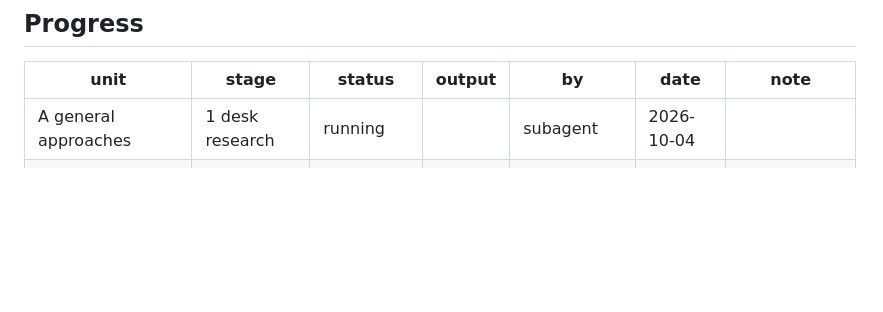
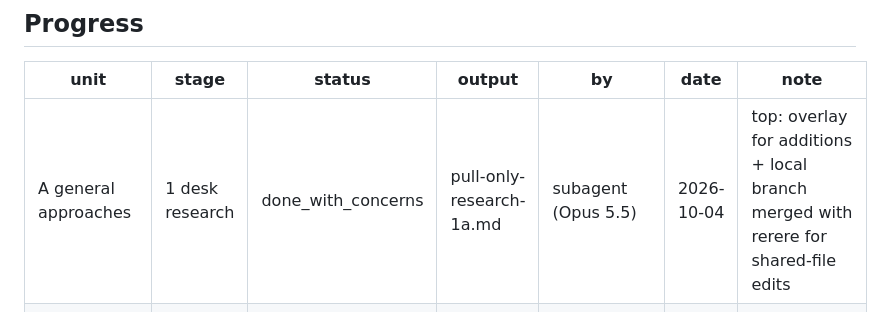
Before and after one commit to new-marty/dotclaude, a Markdown page: backlog/docs/pull-only-devices-research.md, the part around the change. Drawn GitHub-style; blank space fills up the shorter version.

Commit message:
chore(backlog): save the TASK-17 stage 1A report
Co-Authored-By: Claude Opus 5.5 <noreply@anthropic.com>

```diff
--- a/backlog/docs/pull-only-devices-research.md
+++ b/backlog/docs/pull-only-devices-research.md
@@ -22,7 +22,7 @@ About 4 agents (2 desk research, 1 experiment, 1 design inspection), about 600k
 
 | unit | stage | status | output | by | date | note |
 |---|---|---|---|---|---|---|
-| A general approaches | 1 desk research | running | | subagent | 2026-10-04 | |
+| A general approaches | 1 desk research | done_with_concerns | pull-only-research-1a.md | subagent (Opus 5.5) | 2026-10-04 | top: overlay for additions + local branch merged with rerere for shared-file edits |
 | B Claude Code mechanics | 1 desk research | running | | subagent | 2026-10-04 | |
 | experiments | 2 | untouched | | | | after A and B |
 | design document | 3 | untouched | | orchestrator | | |
```
Also changed, not shown: backlog/docs/pull-only-research-1a.md (added, +45 -0 lines).
